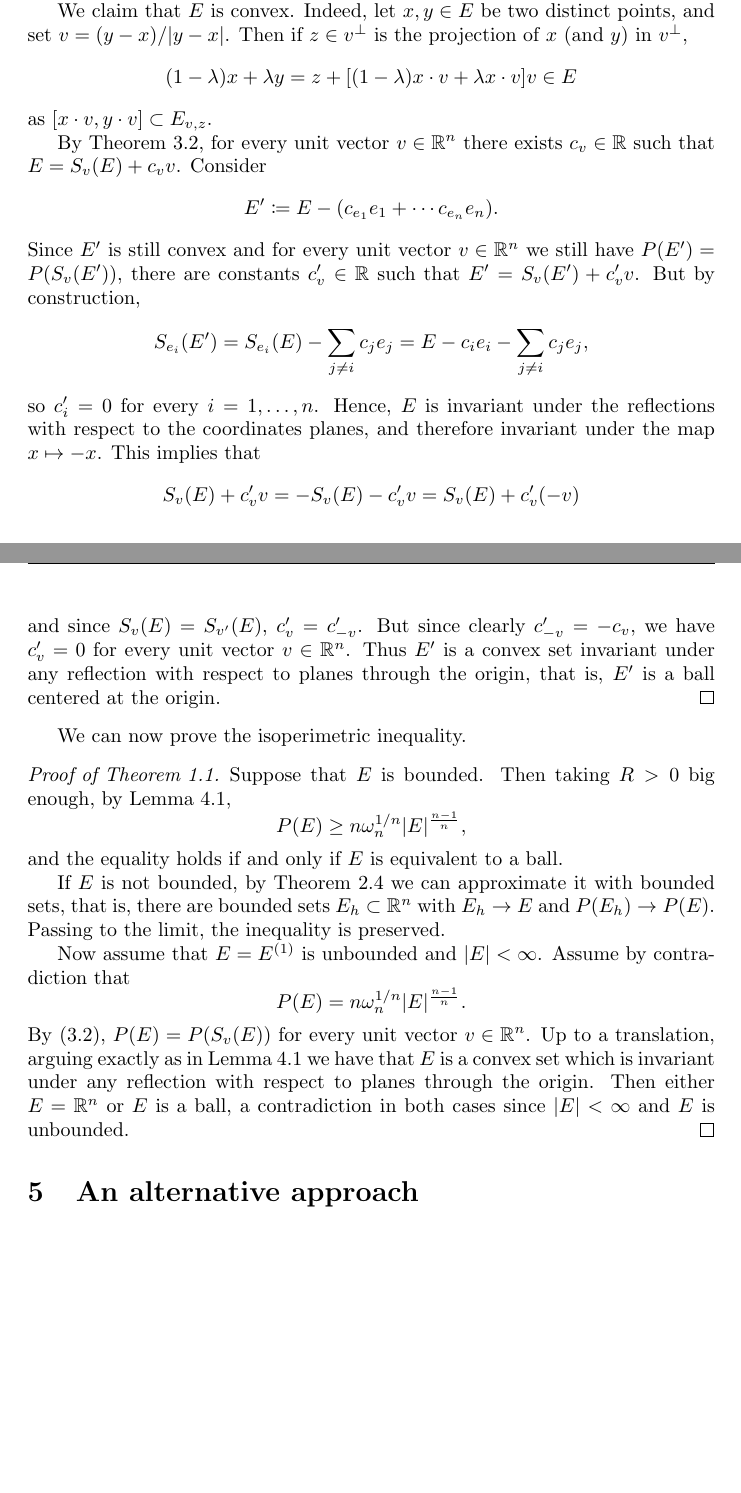
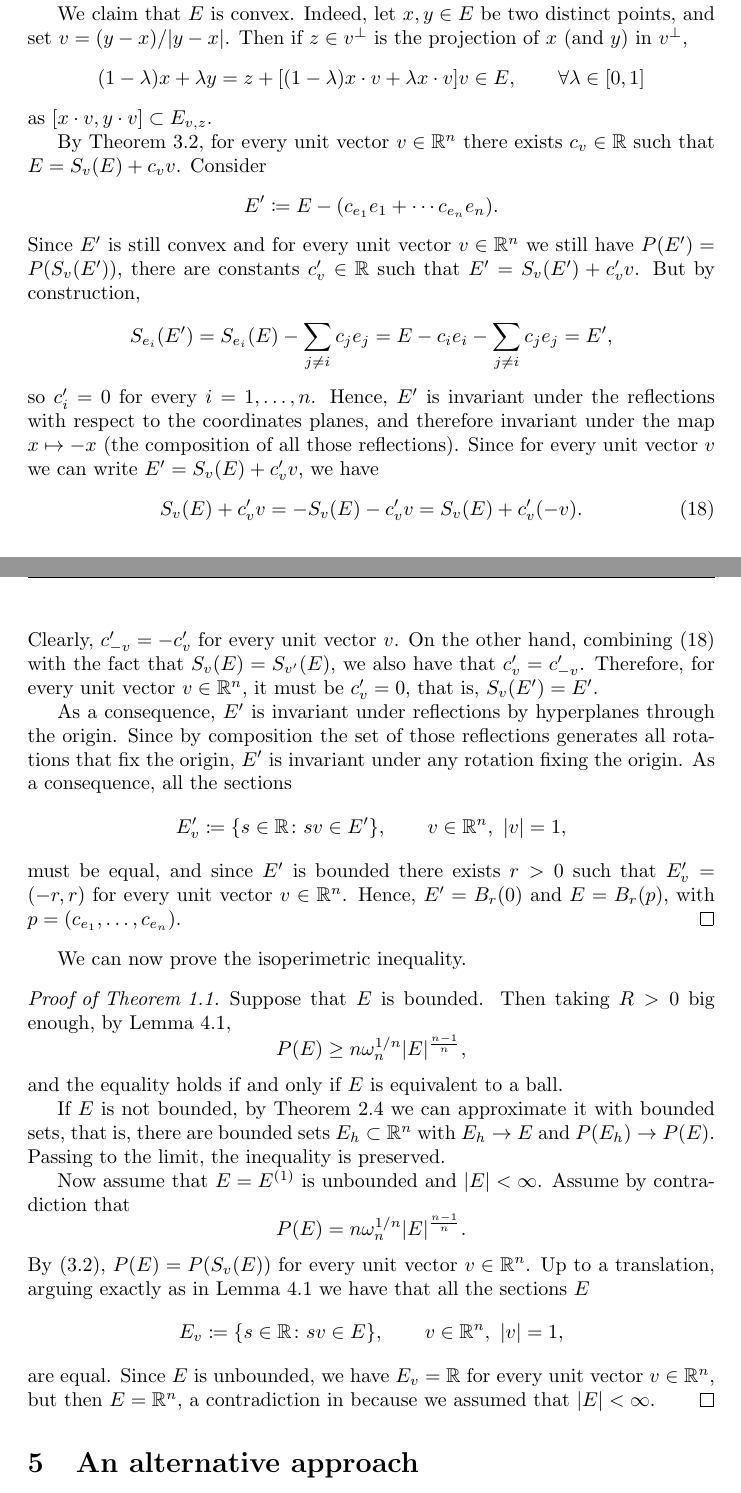
Before and after one commit to AndreaMartelli03/The-isoperimetric-inequality, a LaTeX paper (main.tex, which reads Isoperimetric inequality.tex): two parts of pages 14 and 15 of 20, joined at a grey line, cut so that both start at the same text, the shorter picture padded with empty space. Compiled offline with pdfLaTeX.

Commit message:
Updates from Overleaf

```diff
--- a/Isoperimetric inequality.tex
+++ b/Isoperimetric inequality.tex
@@ -19,7 +19,7 @@
 
     We claim that \(E\) is convex. Indeed, let \(x,y \in E\) be two distinct points, and set \(v = (y-x)/|y-x|\). Then if \(z \in v^\perp\) is the projection of \(x\) (and \(y\)) in \(v^\perp\),
     \[
-        (1-\lambda)x + \lambda y = z + [(1-\lambda)x\cdot v + \lambda x \cdot v] v \in E
+        (1-\lambda)x + \lambda y = z + [(1-\lambda)x\cdot v + \lambda x \cdot v] v \in E, \qquad \forall \lambda \in [0,1]
     \]
     as \([x\cdot v, y\cdot v] \subset E_{v,z}\).
 
@@ -29,13 +29,19 @@
     \]
     Since \(E'\) is still convex and for every unit vector \(v \in \R^n\) we still have \(P(E')=P(S_v(E'))\), there are constants \(c_v' \in \R\) such that \(E' = S_v(E')+c_v'v\). But by construction,
     \[
-        S_{e_i}(E') = S_{e_i}(E) - \sum_{j \ne i} c_j e_j = E-c_ie_i - \sum_{j \ne i} c_j e_j,
+        S_{e_i}(E') = S_{e_i}(E) - \sum_{j \ne i} c_j e_j = E-c_ie_i - \sum_{j \ne i} c_j e_j = E',
     \]
-    so \(c_i'=0\) for every \(i=1,\dots,n\). Hence, \(E\) is invariant under the reflections with respect to the coordinates planes, and therefore invariant under the map \(x\mapsto -x\). This implies that
+    so \(c_i'=0\) for every \(i=1,\dots,n\). Hence, \(E'\) is invariant under the reflections with respect to the coordinates planes, and therefore invariant under the map \(x\mapsto -x\) (the composition of all those reflections). Since for every unit vector \(v\) we can write \(E'=S_v(E)+c_v'v\), we have
+    \begin{equation}\label{eq: gaining symmetry}
+        S_v(E)+c'_vv =  -S_v(E) - c'_vv = S_v(E) + c'_v(-v).
+    \end{equation}
+    Clearly, \(c_{-v}'=-c_v'\) for every unit vector \(v\). On the other hand, combining \eqref{eq: gaining symmetry} with the fact that \(S_v(E)=S_{v'}(E)\), we also have that \(c_v'=c_{-v}'\). Therefore, for every unit vector \(v \in \R^n\), it must be \(c_v'=0\), that is, \(S_v(E')=E'\).
+
+    As a consequence, \(E'\) is invariant under reflections by hyperplanes through the origin. Since by composition the set of those reflections generates all rotations that fix the origin, \(E'\) is invariant under any rotation fixing the origin. As a consequence, all the sections
     \[
-        S_v(E)+c'_vv = -S_v(E) - c'_vv = S_v(E) + c'_v(-v)
+        E_v' \coloneq  \{ s \in \R \colon sv \in E'\}, \qquad v\in \R^n, \ |v|=1,
     \]
-    and since \(S_v(E)=S_{v'}(E)\), \(c_v'=c_{-v}'\). But since clearly \(c_{-v}'=-c_v\), we have \(c_v'=0\) for every unit vector \(v \in \R^n\). Thus \(E'\) is a convex set invariant under any reflection with respect to planes through the origin, that is, \(E'\) is a ball centered at the origin.
+    must be equal, and since \(E'\) is bounded there exists \(r>0\) such that \(E_v'=(-r,r)\) for every unit vector \(v \in \R^n\). Hence, \(E'=B_r(0)\) and \(E=B_r(p)\), with \(p=(c_{e_1},\dots,c_{e_n})\).
 \end{proof}
 
 We can now prove the isoperimetric inequality.
@@ -52,5 +58,9 @@ We can now prove the isoperimetric inequality.
     \[
         P(E) = n \omega_n^{1/n} |E|^{\frac{n-1}{n}}.
     \]
-    By \eqref{thm: steiner inequality}, \(P(E)=P(S_v(E))\) for every unit vector \(v \in \R^n\). Up to a translation, arguing exactly as in Lemma~\ref{lemma: constrained isoperimetric inequality} we have that \(E\) is a convex set which is invariant under any reflection with respect to planes through the origin. Then either \(E=\R^n\) or \(E\) is a ball, a contradiction in both cases since \(|E|<\infty\) and \(E\) is unbounded.
+    By \eqref{thm: steiner inequality}, \(P(E)=P(S_v(E))\) for every unit vector \(v \in \R^n\). Up to a translation, arguing exactly as in Lemma~\ref{lemma: constrained isoperimetric inequality} we have that all the sections \(E\)
+    \[
+        E_v \coloneq  \{ s \in \R \colon sv \in E\}, \qquad v\in \R^n, \ |v|=1,
+    \]
+    are equal. Since \(E\) is unbounded, we have \(E_v=\R\) for every unit vector \(v \in \R^n\), but then \(E=\R^n\), a contradiction in because we assumed that \(|E|<\infty\).
 \end{proof}
```
Also changed, not shown: Steiner inequality.tex (+3 -3 lines).
